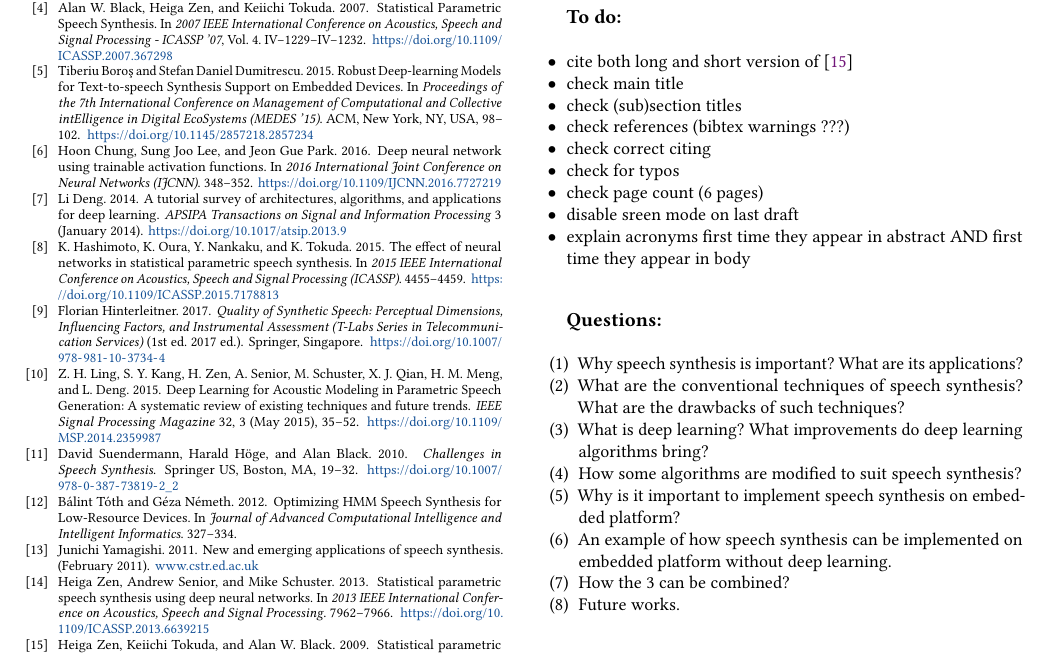
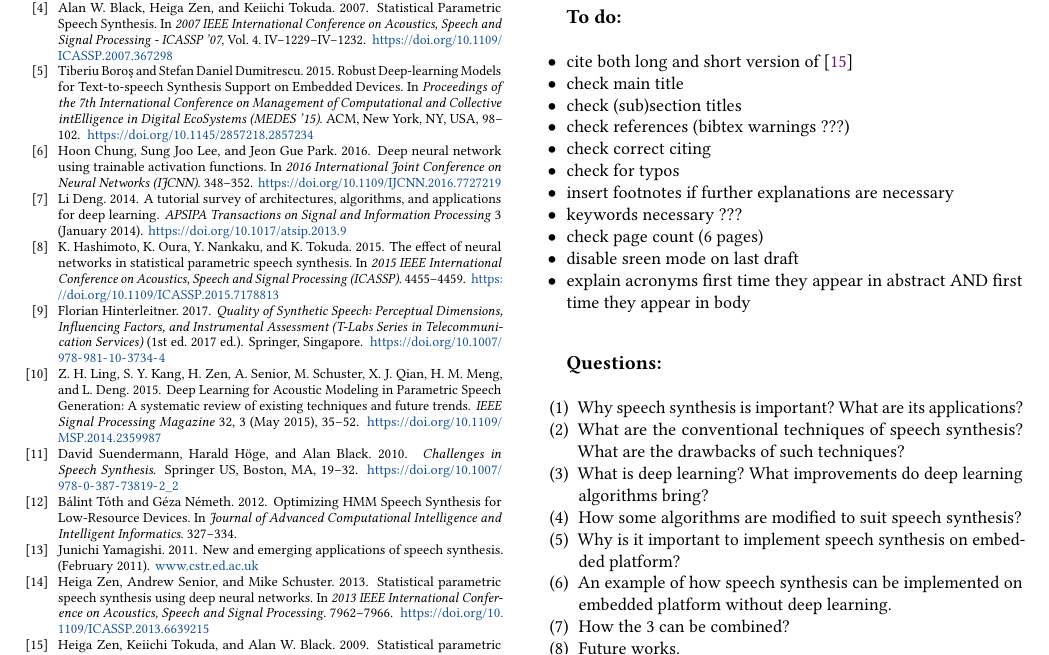
Before and after one commit to hannesb0/deeplearning, a LaTeX paper (main.tex, which reads doc/remarks.tex): part of page 5 of 5, cut so that both start at the same text. Compiled offline with pdfLaTeX.

Commit message:
added two to do's

```diff
--- a/doc/remarks.tex
+++ b/doc/remarks.tex
@@ -45,6 +45,8 @@
 	\item check references (bibtex warnings ???)
 	\item check correct citing
 	\item check for typos
+	\item insert footnotes if further explanations are necessary
+	\item keywords necessary ???
 	\item check page count (6 pages)
 	\item disable sreen mode on last draft
 	\item explain acronyms first time they appear in abstract AND first time they appear in body
```
Also changed, not shown: doc/remarks.tex (2 more changed lines).
